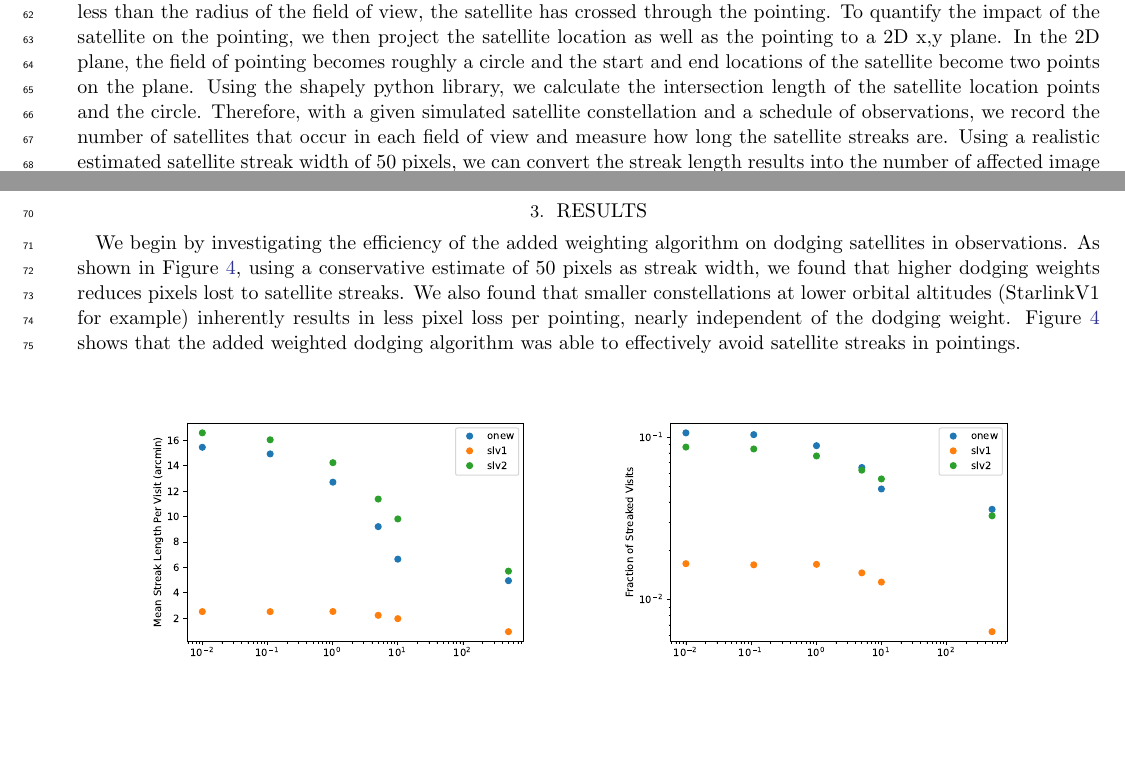
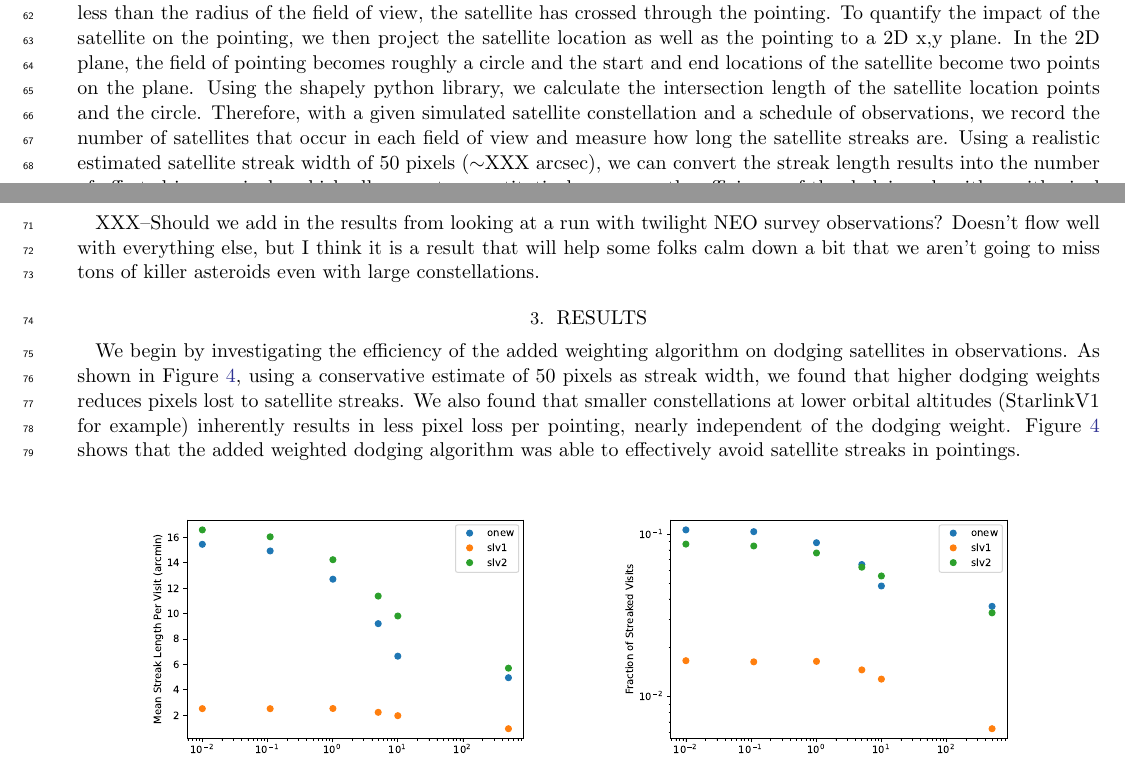
Before and after one commit to lsst-sims/satellite-dodging-ApJL, a LaTeX paper (ms.tex): two parts of pages 2 and 3 of 5, joined at a grey line, cut so that both start at the same text, the shorter picture padded with empty space. Compiled offline with pdfLaTeX.

Commit message:
Updates from Overleaf

```diff
--- a/ms.tex
+++ b/ms.tex
@@ -232,10 +232,11 @@ plane. Using the shapely python library, we calculate the intersection length of
 points and the circle.
 Therefore, with a given simulated satellite constellation and a schedule of observations,
 we record the number of satellites that occur in each field of view and measure how long the
-satellite streaks are. Using a realistic estimated satellite streak width of 50 pixels, we can convert
+satellite streaks are. Using a realistic estimated satellite streak width of 50 pixels ($\sim$XXX arcsec), we can convert
 the streak length results into the number of affected image pixels, which allows us to
 quantitatively measure the efficiency of the dodging algorithm with pixel loss.
 
+XXX--Should we add in the results from looking at a run with twilight NEO survey observations? Doesn't flow well with everything else, but I think it is a result that will help some folks calm down a bit that we aren't going to miss tons of killer asteroids even with large constellations.
 
 \section{Results}
 We begin by investigating the efficiency of the added weighting algorithm on dodging
```
Also changed, not shown: ms.tex (2 more changed lines).
